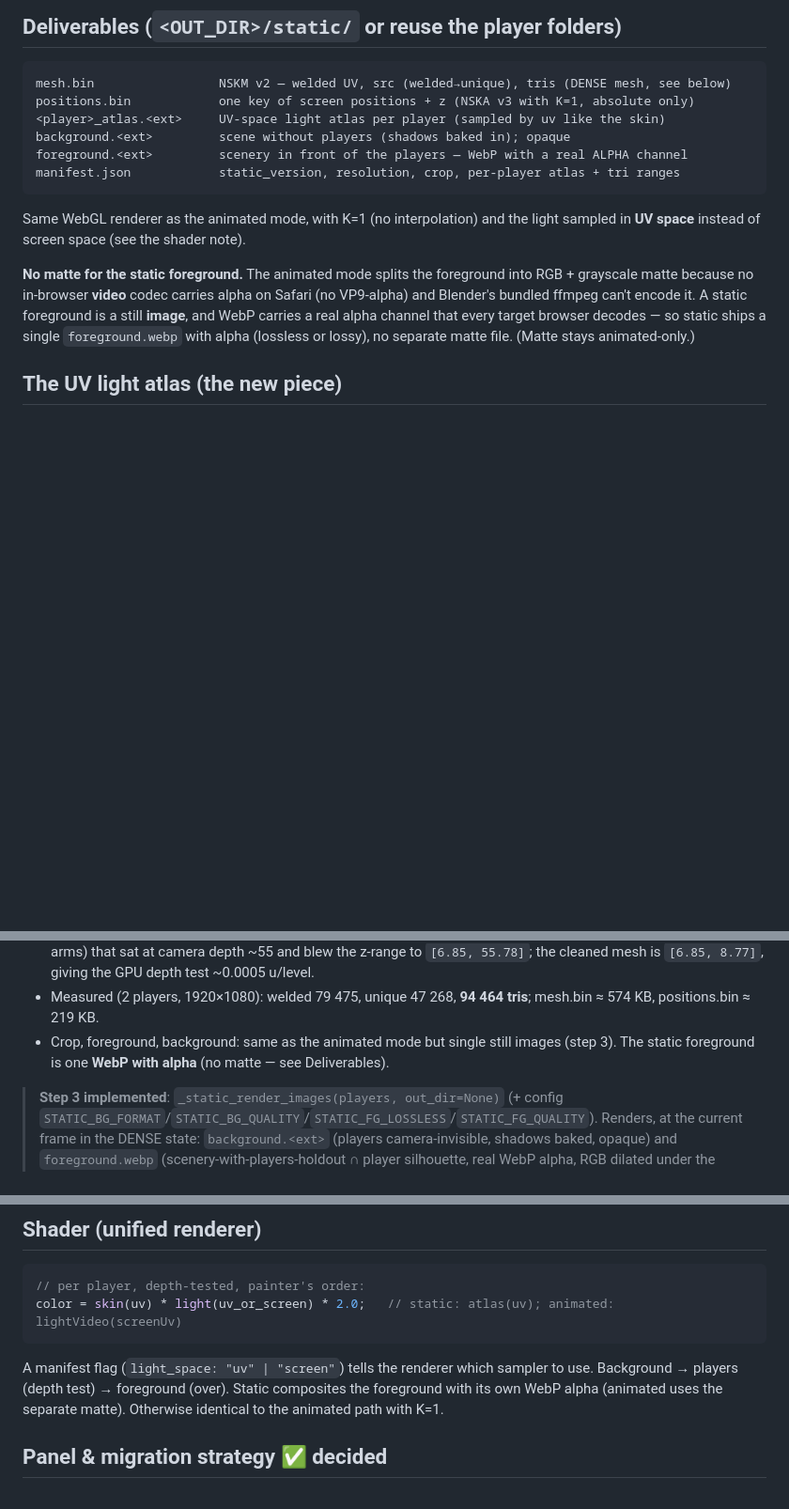
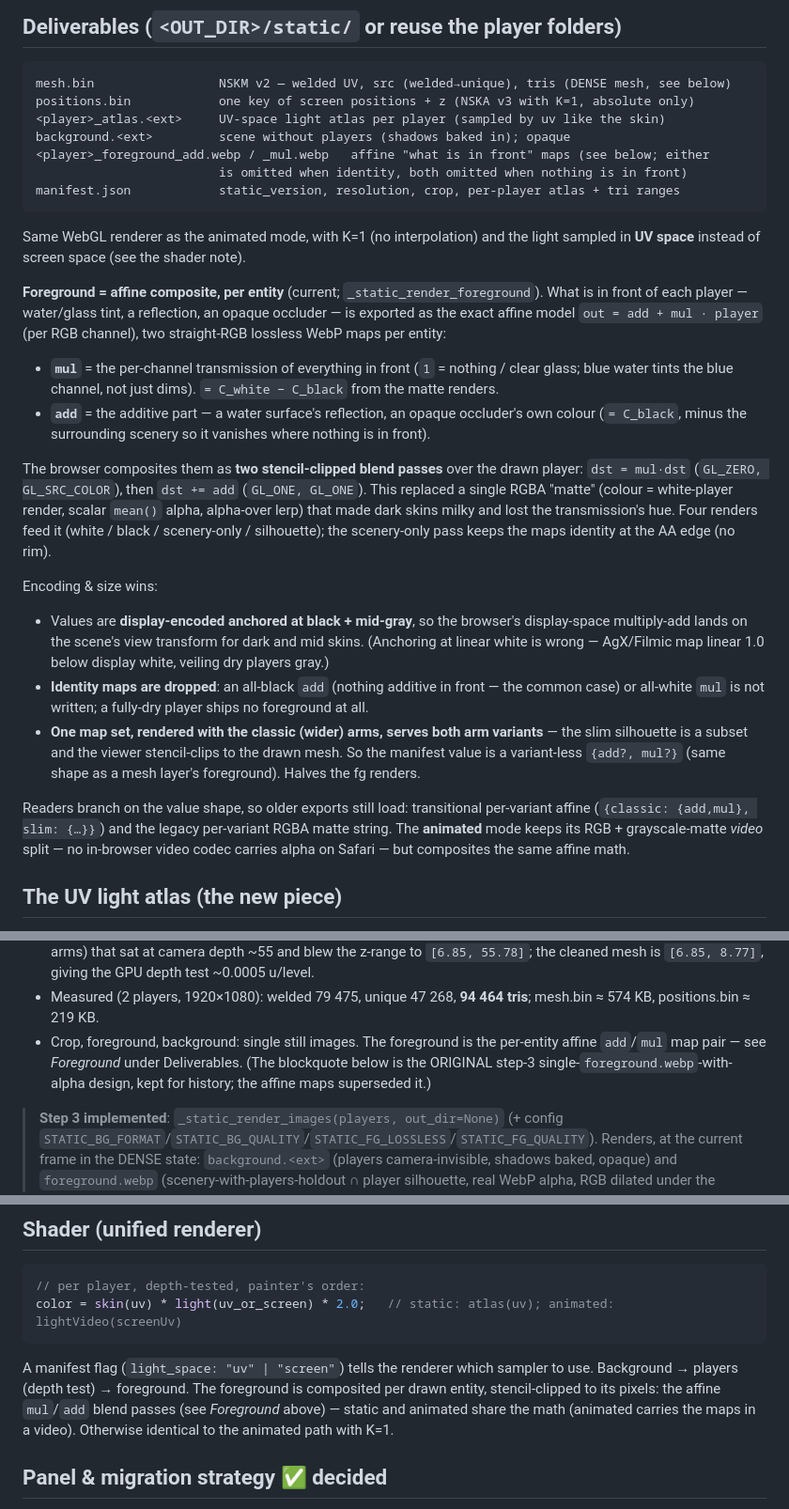
Before and after one commit to novaskin/novaskin-blender-addon, a Markdown page: docs/static-mesh-plan.md, 3 parts joined by grey strips. Shown at 94% size. Drawn GitHub-style; blank space fills up the shorter version.

Commit message:
Docs: describe the affine (add/mul) static foreground format
static-mesh-plan.md still described the original single foreground.webp-with-alpha
design. Update the Deliverables, the foreground section and the shader note to the
current per-entity affine composite (out = add + mul*player, two stencil-clipped
blend passes; display-encoded anchored black+mid; identity maps dropped; one classic
map set serving both arm variants). Historical step-3/5b blockquotes kept as-is.

Co-Authored-By: Claude Opus 4.8 <noreply@anthropic.com>

````diff
--- a/docs/static-mesh-plan.md
+++ b/docs/static-mesh-plan.md
@@ -33,19 +33,44 @@ mesh.bin                 NSKM v2 — welded UV, src (welded→unique), tris (DEN
 positions.bin            one key of screen positions + z (NSKA v3 with K=1, absolute only)
 <player>_atlas.<ext>     UV-space light atlas per player (sampled by uv like the skin)
 background.<ext>         scene without players (shadows baked in); opaque
-foreground.<ext>         scenery in front of the players — WebP with a real ALPHA channel
+<player>_foreground_add.webp / _mul.webp   affine "what is in front" maps (see below; either
+                         is omitted when identity, both omitted when nothing is in front)
 manifest.json            static_version, resolution, crop, per-player atlas + tri ranges
 ```
 
 Same WebGL renderer as the animated mode, with K=1 (no interpolation) and the light sampled
 in **UV space** instead of screen space (see the shader note).
 
-**No matte for the static foreground.** The animated mode splits the foreground into RGB +
-grayscale matte because no in-browser **video** codec carries alpha on Safari (no VP9-alpha) and
-Blender's bundled ffmpeg can't encode it. A static foreground is a still **image**, and WebP
-carries a real alpha channel that every target browser decodes — so static ships a single
-`foreground.webp` with alpha (lossless or lossy), no separate matte file. (Matte stays
-animated-only.)
+**Foreground = affine composite, per entity** (current; `_static_render_foreground`). What is in
+front of each player — water/glass tint, a reflection, an opaque occluder — is exported as the exact
+affine model `out = add + mul · player` (per RGB channel), two straight-RGB lossless WebP maps per
+entity:
+
+- **`mul`** = the per-channel transmission of everything in front (`1` = nothing / clear glass;
+  blue water tints the blue channel, not just dims). `= C_white − C_black` from the matte renders.
+- **`add`** = the additive part — a water surface's reflection, an opaque occluder's own colour
+  (`= C_black`, minus the surrounding scenery so it vanishes where nothing is in front).
+
+The browser composites them as **two stencil-clipped blend passes** over the drawn player:
+`dst = mul·dst` (`GL_ZERO, GL_SRC_COLOR`), then `dst += add` (`GL_ONE, GL_ONE`). This replaced a
+single RGBA "matte" (colour = white-player render, scalar `mean()` alpha, alpha-over lerp) that made
+dark skins milky and lost the transmission's hue. Four renders feed it (white / black / scenery-only
+/ silhouette); the scenery-only pass keeps the maps identity at the AA edge (no rim).
+
+Encoding & size wins:
+- Values are **display-encoded anchored at black + mid-gray**, so the browser's display-space
+  multiply-add lands on the scene's view transform for dark and mid skins. (Anchoring at linear
+  white is wrong — AgX/Filmic map linear 1.0 below display white, veiling dry players gray.)
+- **Identity maps are dropped**: an all-black `add` (nothing additive in front — the common case)
+  or all-white `mul` is not written; a fully-dry player ships no foreground at all.
+- **One map set, rendered with the classic (wider) arms, serves both arm variants** — the slim
+  silhouette is a subset and the viewer stencil-clips to the drawn mesh. So the manifest value is a
+  variant-less `{add?, mul?}` (same shape as a mesh layer's foreground). Halves the fg renders.
+
+Readers branch on the value shape, so older exports still load: transitional per-variant affine
+(`{classic: {add,mul}, slim: {…}}`) and the legacy per-variant RGBA matte string. The **animated**
+mode keeps its RGB + grayscale-matte *video* split — no in-browser video codec carries alpha on
+Safari — but composites the same affine math.
 
 ## The UV light atlas (the new piece)
 
@@ -202,8 +227,10 @@ shared UV islands. `ATLAS_BLUR_RADIUS` (0 = off) stays as an optional knob.
   `[6.85, 55.78]`; the cleaned mesh is `[6.85, 8.77]`, giving the GPU depth test ~0.0005 u/level.
 - Measured (2 players, 1920×1080): welded 79 475, unique 47 268, **94 464 tris**; mesh.bin
   ≈ 574 KB, positions.bin ≈ 219 KB.
-- Crop, foreground, background: same as the animated mode but single still images (step 3). The
-  static foreground is one **WebP with alpha** (no matte — see Deliverables).
+- Crop, foreground, background: single still images. The foreground is the per-entity affine
+  `add`/`mul` map pair — see *Foreground* under Deliverables. (The blockquote below is the ORIGINAL
+  step-3 single-`foreground.webp`-with-alpha design, kept for history; the affine maps superseded
+  it.)
 
 > **Step 3 implemented**: `_static_render_images(players, out_dir=None)` (+ config
 > `STATIC_BG_FORMAT`/`STATIC_BG_QUALITY`/`STATIC_FG_LOSSLESS`/`STATIC_FG_QUALITY`). Renders, at the
@@ -231,9 +258,10 @@ shared UV islands. `ATLAS_BLUR_RADIUS` (0 = off) stays as an optional knob.
 color = skin(uv) * light(uv_or_screen) * 2.0;   // static: atlas(uv); animated: lightVideo(screenUv)
 ```
 A manifest flag (`light_space: "uv" | "screen"`) tells the renderer which sampler to use.
-Background → players (depth test) → foreground (over). Static composites the foreground with its
-own WebP alpha (animated uses the separate matte). Otherwise identical to the animated path with
-K=1.
+Background → players (depth test) → foreground. The foreground is composited per drawn entity,
+stencil-clipped to its pixels: the affine `mul`/`add` blend passes (see *Foreground* above) —
+static and animated share the math (animated carries the maps in a video). Otherwise identical to
+the animated path with K=1.
 
 ## Panel & migration strategy ✅ decided
 
````
